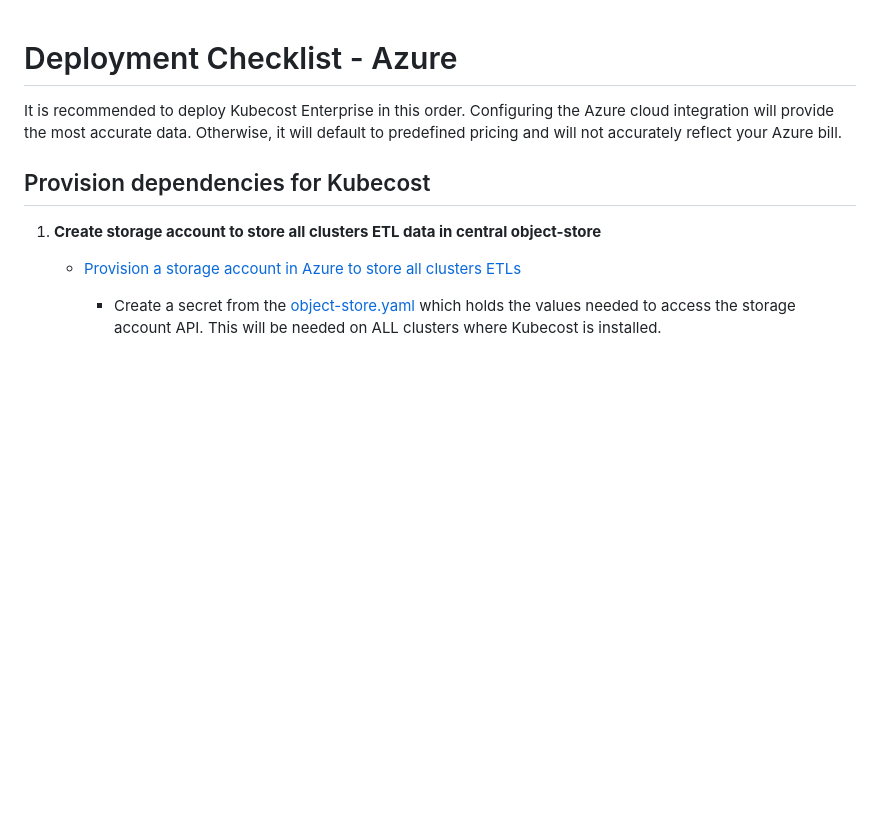
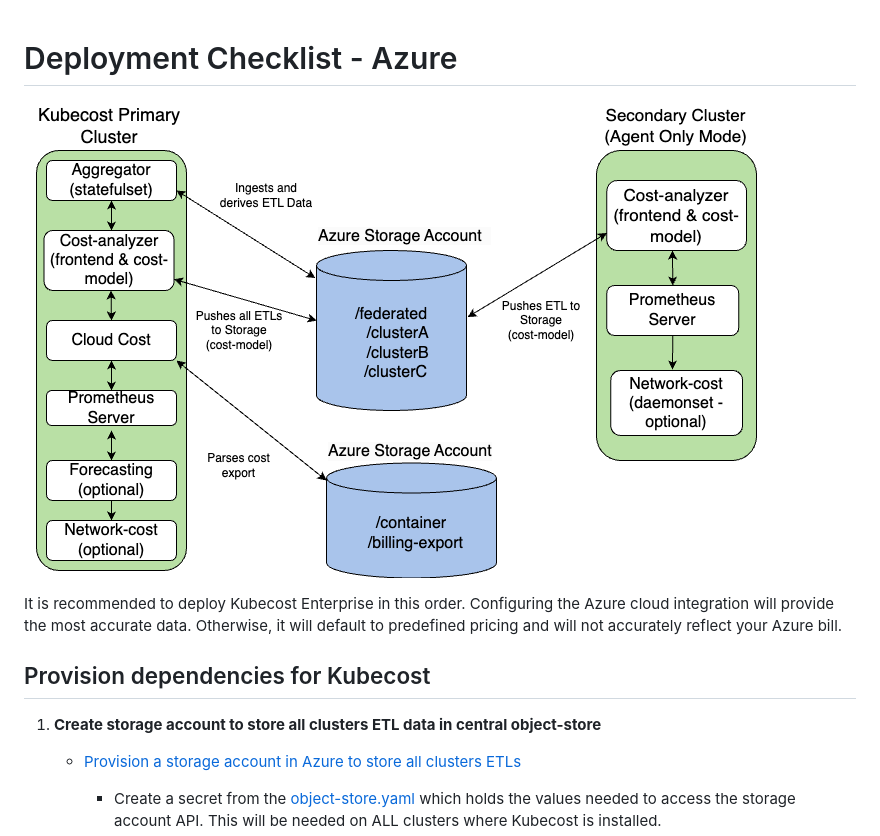
Before and after one commit to kubecost/kubecost-success, a Markdown page: azure/README.md, the part around the change. Drawn GitHub-style; pictures changed too: assets/azurediagramv2.png (added); blank space fills up the shorter version.

Commit message:
azure deployment checklist updates

```diff
--- a/azure/README.md
+++ b/azure/README.md
@@ -1,4 +1,6 @@
 # Deployment Checklist - Azure
+
+![Kubecost Enterprise Federation Architecture](/assets/azurediagramv2.png)
 
 It is recommended to deploy Kubecost Enterprise in this order. Configuring the Azure cloud integration will provide the most accurate data. Otherwise, it will default to predefined pricing and will not accurately reflect your Azure bill.
 
```
